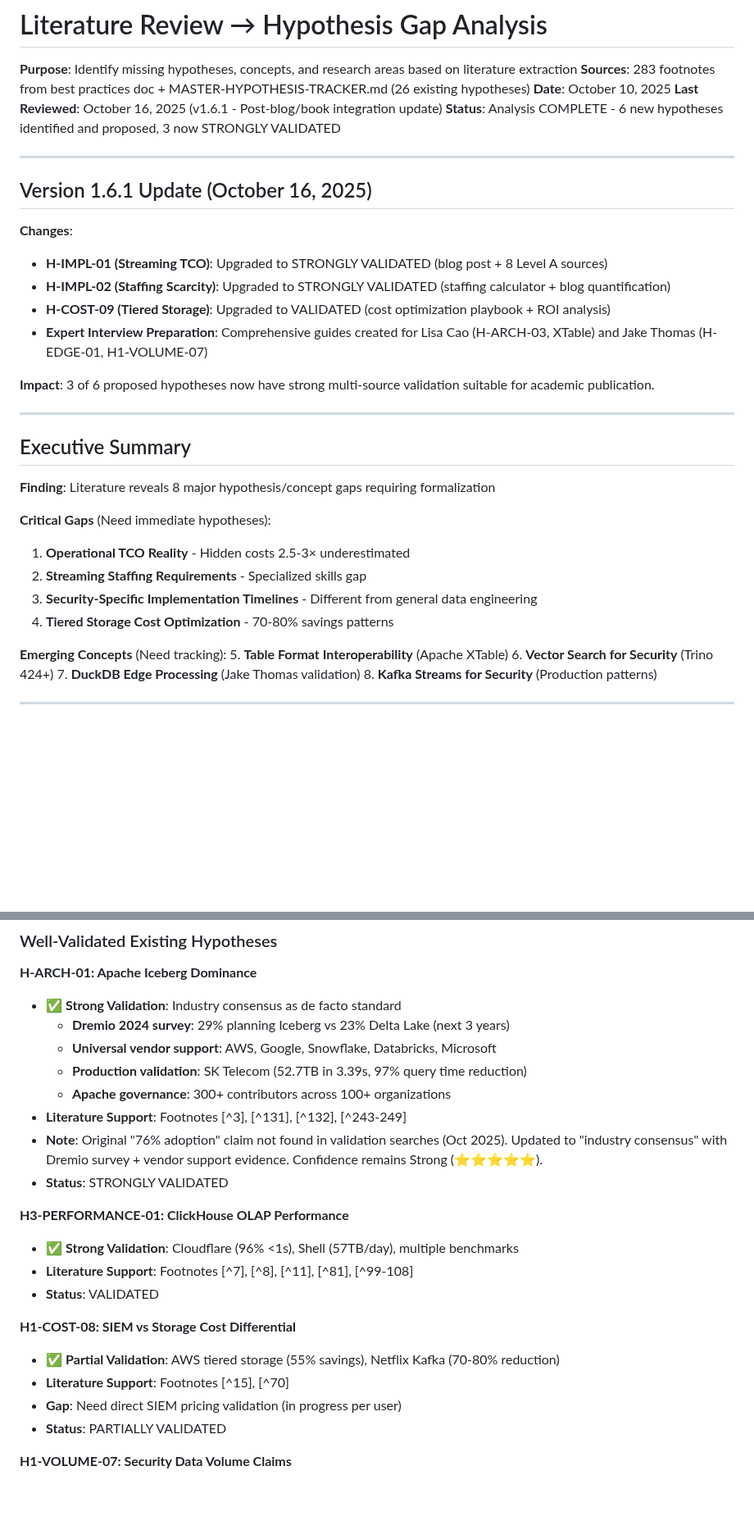
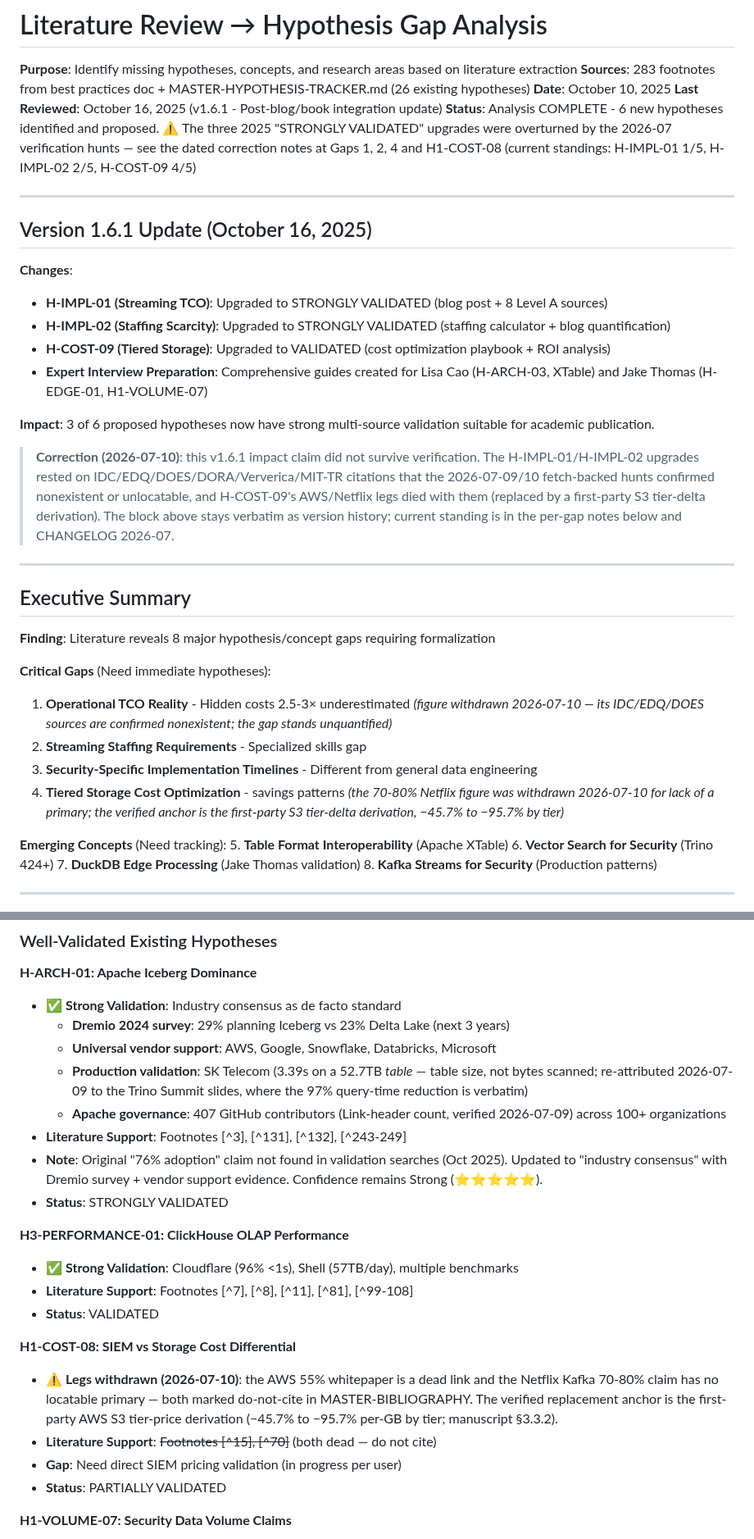
Before and after one commit to flying-coyote/security-data-literature-review, a Markdown page: LITERATURE-HYPOTHESIS-GAP-ANALYSIS.md, 2 parts joined by grey strips. Shown at 82% size. Rendered like a GitHub page; blank space fills up the shorter version.

```diff
--- a/LITERATURE-HYPOTHESIS-GAP-ANALYSIS.md
+++ b/LITERATURE-HYPOTHESIS-GAP-ANALYSIS.md
@@ -11,7 +11,7 @@ tags: [hypothesis-validation, research-gaps, security-data, ocsf, streaming-tco,
 **Sources**: 283 footnotes from best practices doc + MASTER-HYPOTHESIS-TRACKER.md (26 existing hypotheses)
 **Date**: October 10, 2025
 **Last Reviewed**: October 16, 2025 (v1.6.1 - Post-blog/book integration update)
-**Status**: Analysis COMPLETE - 6 new hypotheses identified and proposed, 3 now STRONGLY VALIDATED
+**Status**: Analysis COMPLETE - 6 new hypotheses identified and proposed. ⚠️ The three 2025 "STRONGLY VALIDATED" upgrades were overturned by the 2026-07 verification hunts — see the dated correction notes at Gaps 1, 2, 4 and H1-COST-08 (current standings: H-IMPL-01 1/5, H-IMPL-02 2/5, H-COST-09 4/5)
 
 ---
 
@@ -25,6 +25,8 @@ tags: [hypothesis-validation, research-gaps, security-data, ocsf, streaming-tco,
 
 **Impact**: 3 of 6 proposed hypotheses now have strong multi-source validation suitable for academic publication.
 
+> **Correction (2026-07-10)**: this v1.6.1 impact claim did not survive verification. The H-IMPL-01/H-IMPL-02 upgrades rested on IDC/EDQ/DOES/DORA/Ververica/MIT-TR citations that the 2026-07-09/10 fetch-backed hunts confirmed nonexistent or unlocatable, and H-COST-09's AWS/Netflix legs died with them (replaced by a first-party S3 tier-delta derivation). The block above stays verbatim as version history; current standing is in the per-gap notes below and CHANGELOG 2026-07.
+
 ---
 
 ## Executive Summary
@@ -32,10 +34,10 @@ tags: [hypothesis-validation, research-gaps, security-data, ocsf, streaming-tco,
 **Finding**: Literature reveals 8 major hypothesis/concept gaps requiring formalization
 
 **Critical Gaps** (Need immediate hypotheses):
-1. **Operational TCO Reality** - Hidden costs 2.5-3× underestimated
+1. **Operational TCO Reality** - Hidden costs 2.5-3× underestimated *(figure withdrawn 2026-07-10 — its IDC/EDQ/DOES sources are confirmed nonexistent; the gap stands unquantified)*
 2. **Streaming Staffing Requirements** - Specialized skills gap
 3. **Security-Specific Implementation Timelines** - Different from general data engineering
-4. **Tiered Storage Cost Optimization** - 70-80% savings patterns
+4. **Tiered Storage Cost Optimization** - savings patterns *(the 70-80% Netflix figure was withdrawn 2026-07-10 for lack of a primary; the verified anchor is the first-party S3 tier-delta derivation, −45.7% to −95.7% by tier)*
 
 **Emerging Concepts** (Need tracking):
 5. **Table Format Interoperability** (Apache XTable)
@@ -53,8 +55,8 @@ tags: [hypothesis-validation, research-gaps, security-data, ocsf, streaming-tco,
 - ✅ **Strong Validation**: Industry consensus as de facto standard
   - **Dremio 2024 survey**: 29% planning Iceberg vs 23% Delta Lake (next 3 years)
   - **Universal vendor support**: AWS, Google, Snowflake, Databricks, Microsoft
-  - **Production validation**: SK Telecom (52.7TB in 3.39s, 97% query time reduction)
-  - **Apache governance**: 300+ contributors across 100+ organizations
+  - **Production validation**: SK Telecom (3.39s on a 52.7TB *table* — table size, not bytes scanned; re-attributed 2026-07-09 to the Trino Summit slides, where the 97% query-time reduction is verbatim)
+  - **Apache governance**: 407 GitHub contributors (Link-header count, verified 2026-07-09) across 100+ organizations
 - **Literature Support**: Footnotes [^3], [^131], [^132], [^243-249]
 - **Note**: Original "76% adoption" claim not found in validation searches (Oct 2025). Updated to "industry consensus" with Dremio survey + vendor support evidence. Confidence remains Strong (⭐⭐⭐⭐⭐).
 - **Status**: STRONGLY VALIDATED
@@ -65,8 +67,8 @@ tags: [hypothesis-validation, research-gaps, security-data, ocsf, streaming-tco,
 - **Status**: VALIDATED
 
 **H1-COST-08: SIEM vs Storage Cost Differential**
-- ✅ **Partial Validation**: AWS tiered storage (55% savings), Netflix Kafka (70-80% reduction)
-- **Literature Support**: Footnotes [^15], [^70]
+- ⚠️ **Legs withdrawn (2026-07-10)**: the AWS 55% whitepaper is a dead link and the Netflix Kafka 70-80% claim has no locatable primary — both marked do-not-cite in MASTER-BIBLIOGRAPHY. The verified replacement anchor is the first-party AWS S3 tier-price derivation (−45.7% to −95.7% per-GB by tier; manuscript §3.3.2).
+- **Literature Support**: ~~Footnotes [^15], [^70]~~ (both dead — do not cite)
 - **Gap**: Need direct SIEM pricing validation (in progress per user)
 - **Status**: PARTIALLY VALIDATED
 
```
Also changed, not shown: other parts of LITERATURE-HYPOTHESIS-GAP-ANALYSIS.md (+23 -11 lines).
